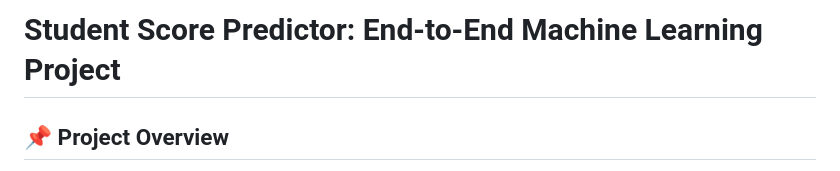
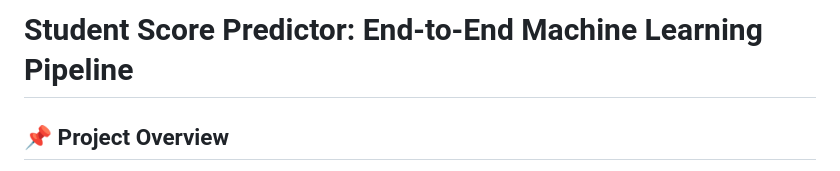
Before and after one commit to paryagsahni1845/student-score-predictor, a Markdown page: README.md, the part around the change. Drawn GitHub-style.

```diff
--- a/README.md
+++ b/README.md
@@ -1,4 +1,4 @@
-# Student Score Predictor: End-to-End Machine Learning Project
+# Student Score Predictor: End-to-End Machine Learning Pipeline
 
 ## 📌 Project Overview
 
```
